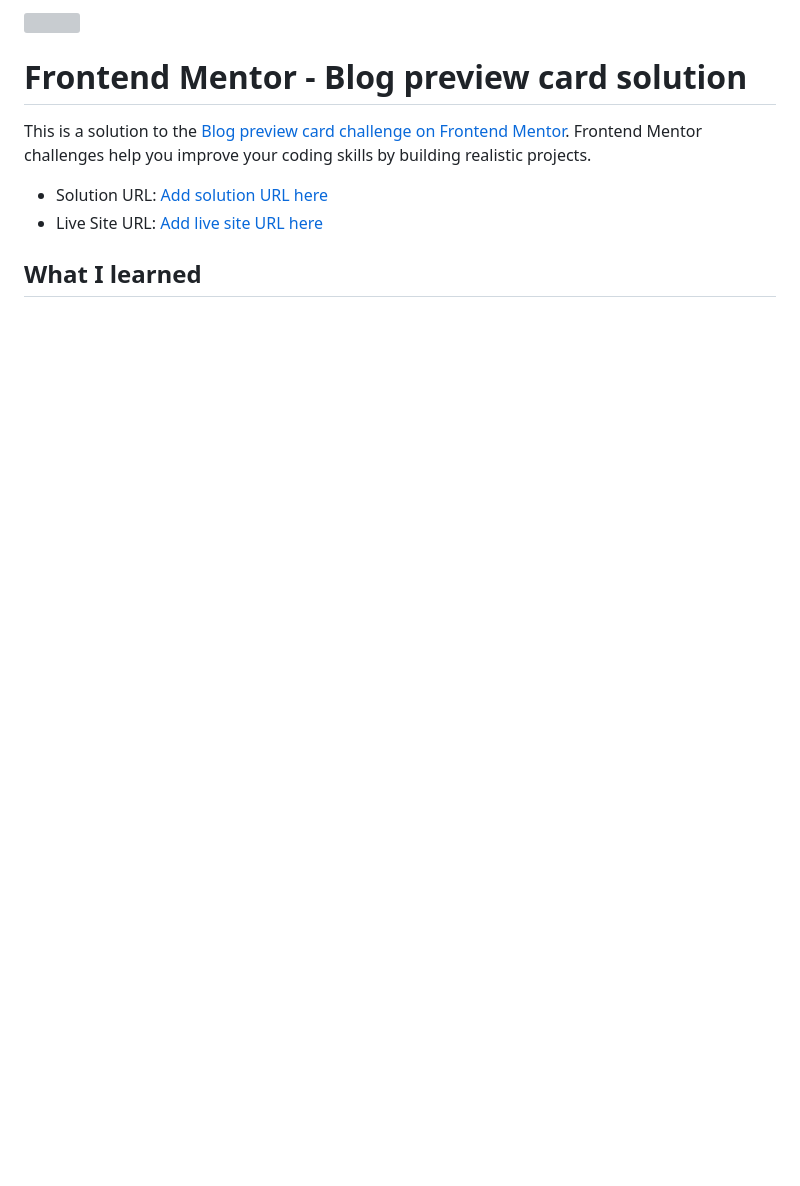
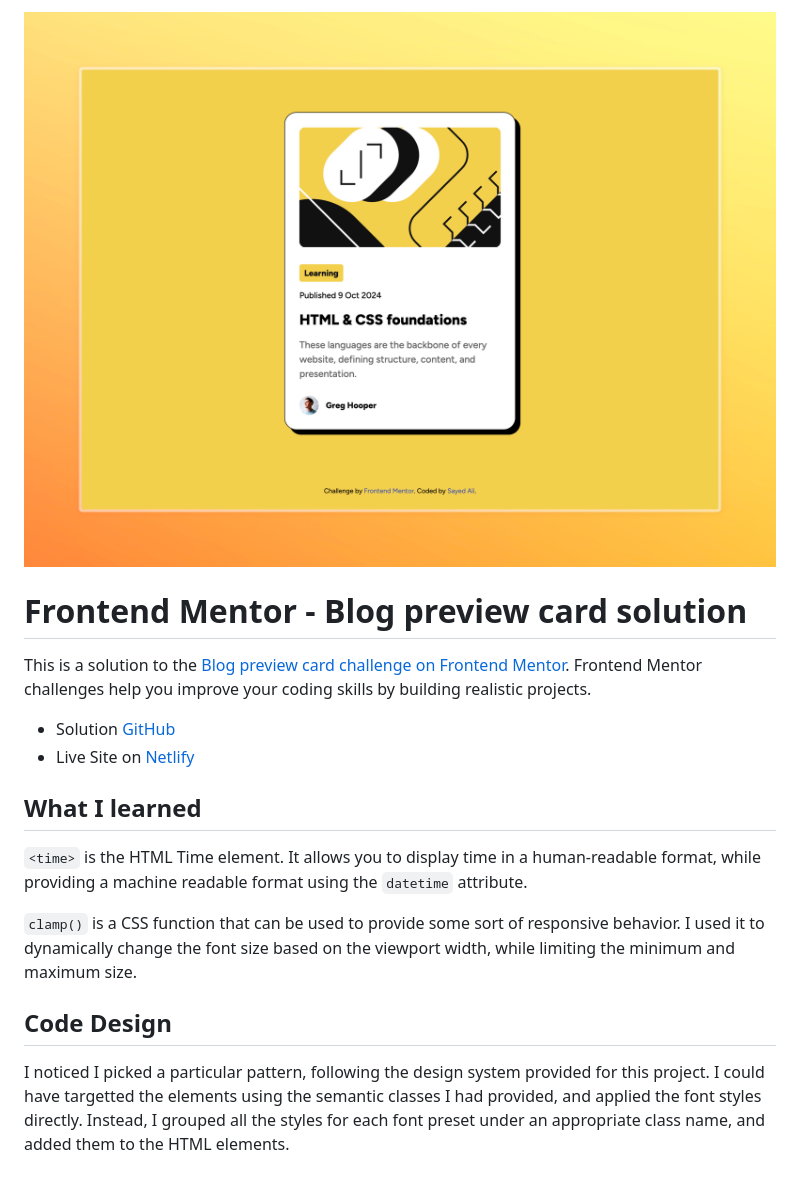
Before and after one commit to sydalwedaie/fem-blog-preview-card, a Markdown page: README.md, the part around the change. Rendered like a GitHub page; pictures changed too: screenshot.jpeg (added); blank space fills up the shorter version; grey boxes are pictures that could not be loaded.

Commit message:
Update README. Add screenshot.

```diff
--- a/README.md
+++ b/README.md
@@ -1,10 +1,18 @@
-![](./screenshot.jpg)
+![](./screenshot.jpeg)
 
 # Frontend Mentor - Blog preview card solution
 
 This is a solution to the [Blog preview card challenge on Frontend Mentor](https://www.frontendmentor.io/challenges/blog-preview-card-ckPaj01IcS). Frontend Mentor challenges help you improve your coding skills by building realistic projects.
 
-- Solution URL: [Add solution URL here](https://your-solution-url.com)
-- Live Site URL: [Add live site URL here](https://your-live-site-url.com)
+- Solution [GitHub]()
+- Live Site on [Netlify]()
 
 ## What I learned
+
+`<time>` is the HTML Time element. It allows you to display time in a human-readable format, while providing a machine readable format using the `datetime` attribute.
+
+`clamp()` is a CSS function that can be used to provide some sort of responsive behavior. I used it to dynamically change the font size based on the viewport width, while limiting the minimum and maximum size.
+
+## Code Design
+
+I noticed I picked a particular pattern, following the design system provided for this project. I could have targetted the elements using the semantic classes I had provided, and applied the font styles directly. Instead, I grouped all the styles for each font preset under an appropriate class name, and added them to the HTML elements.
```
